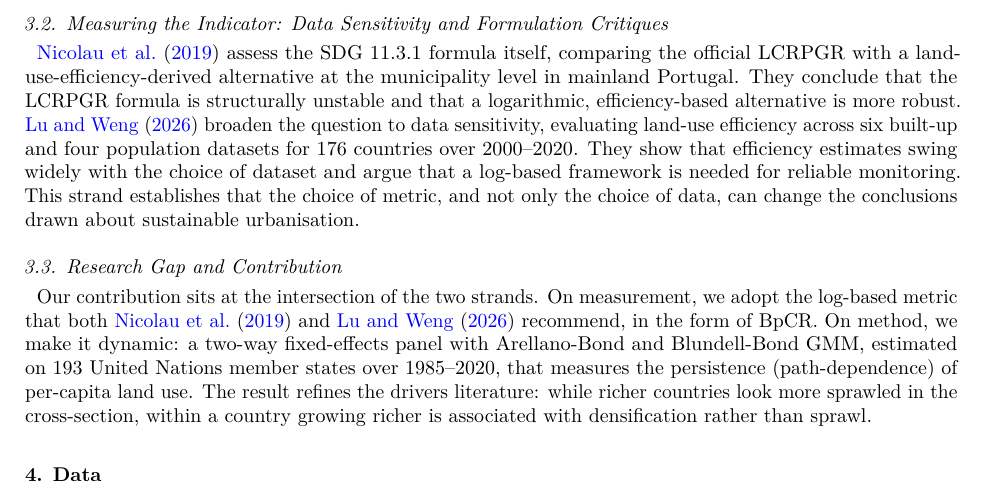
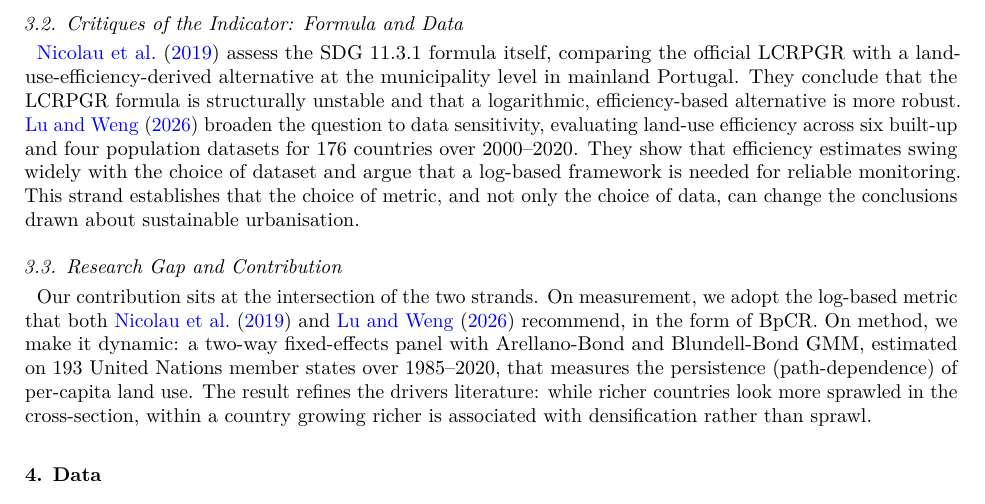
Before and after one commit to ofurkancoban/UrbanLandUseEfficiency_DevEconResearchProj, a Quarto document (05_paper/paper.qmd): part of page 4 of 7, cut at the place of the change. The pictures show the output file 05_paper/paper.pdf that the author committed with the source.

Commit message:
Paper: clearer literature subsection heading -> 'Critiques of the Indicator: Formula and Data'

```diff
--- a/05_paper/paper.qmd
+++ b/05_paper/paper.qmd
@@ -206,7 +206,7 @@ leading drivers of urban land use, but they work mostly across cities or countri
 and at a single cross-section, leaving open whether the same relationships hold
 within a country as it develops over time.
 
-## Measuring the Indicator: Data Sensitivity and Formulation Critiques
+## Critiques of the Indicator: Formula and Data
 
 @nicolau2019lcrpgr assess the SDG 11.3.1 formula itself, comparing the official
 LCRPGR with a land-use-efficiency-derived alternative at the municipality level in
```
Also changed, not shown: 05_paper/paper.pdf.
